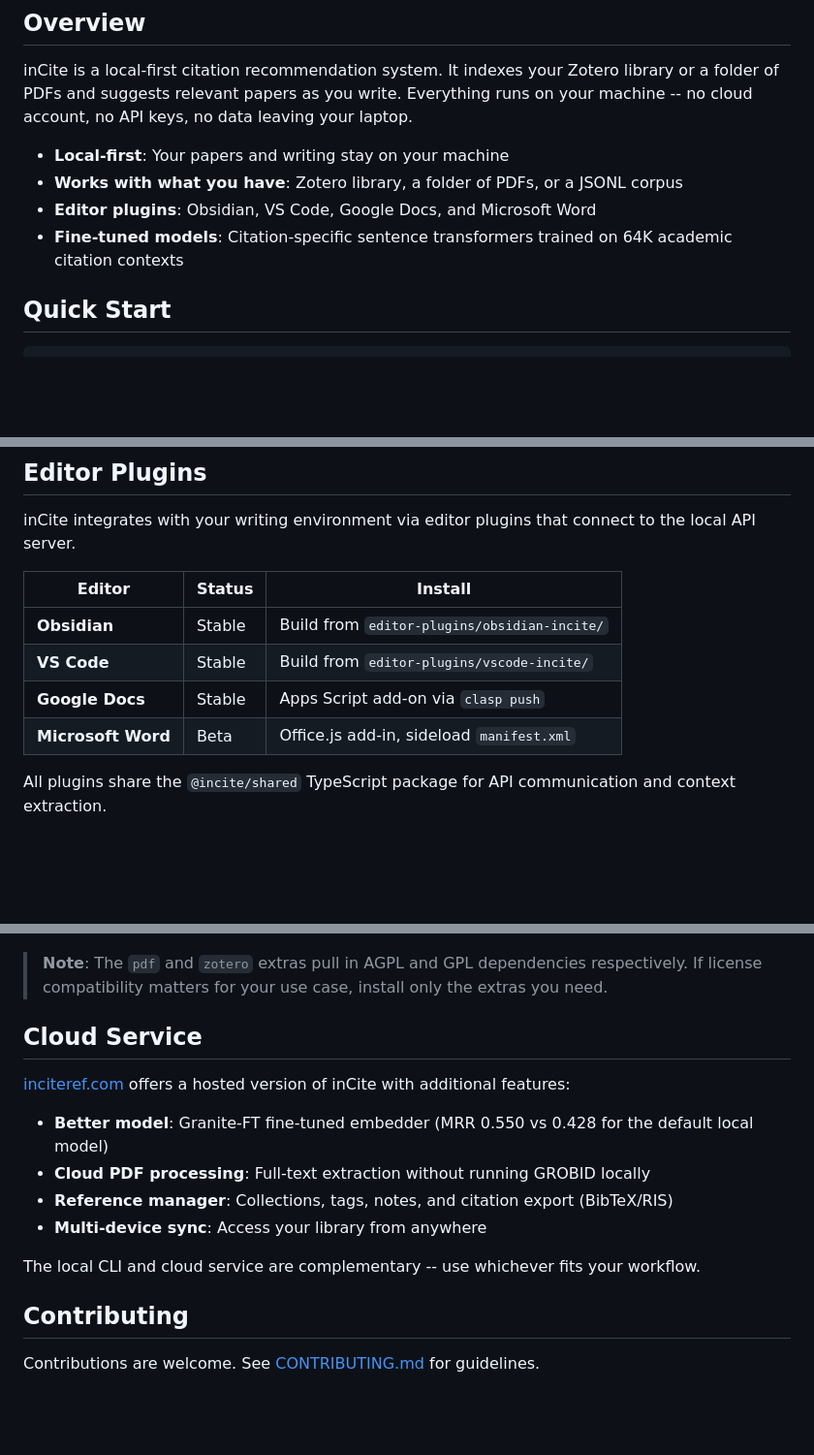
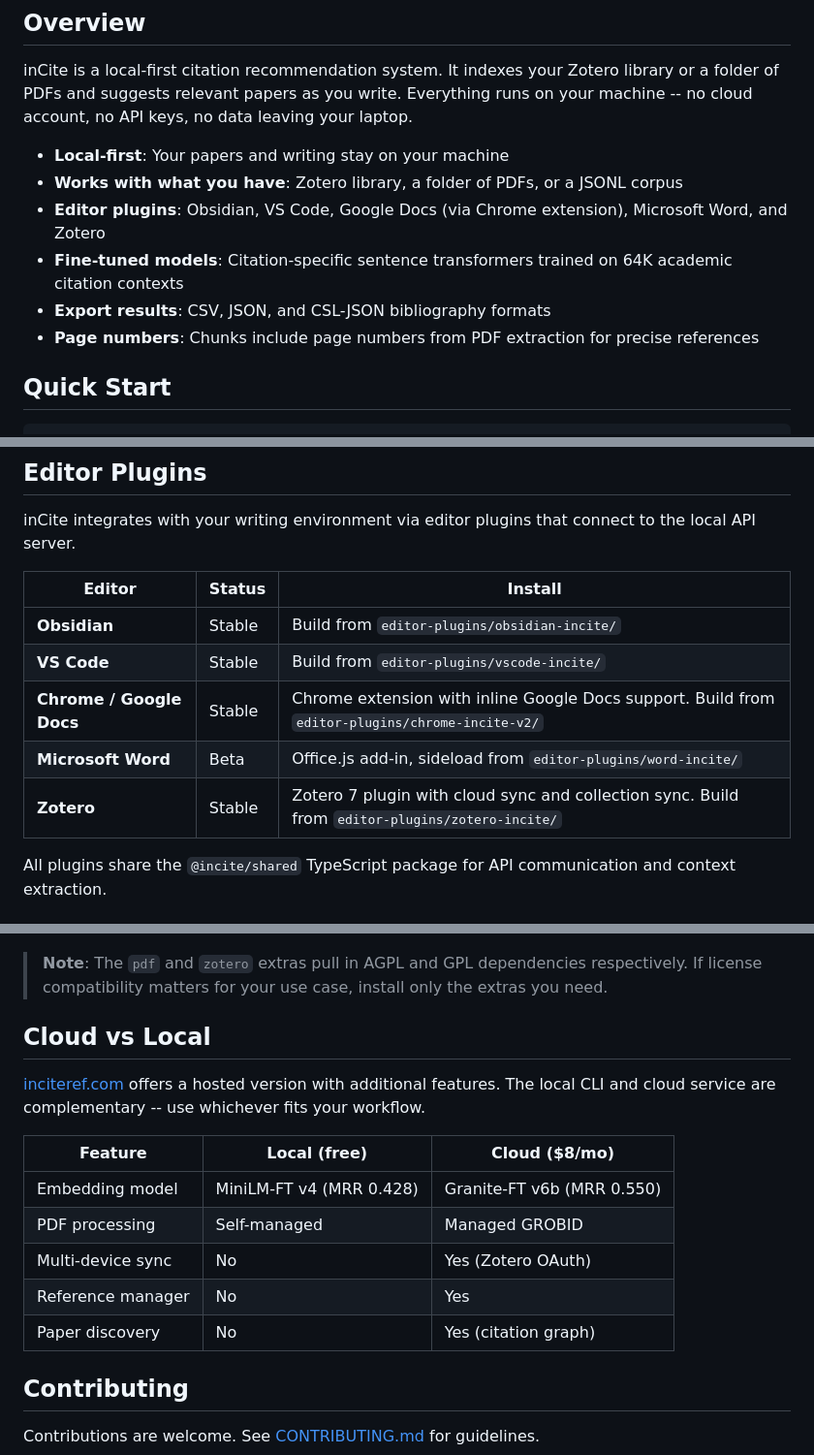
Before and after one commit to galenphall/incite, a Markdown page: README.md, 3 parts joined by grey strips. Shown at 97% size. Drawn GitHub-style; blank space fills up the shorter version.

Commit message:
docs: update README with new features and cloud comparison
Add export formats (CSV, JSON, CSL-JSON) and page numbers to feature list.
Update editor plugins table: Chrome extension now covers Google Docs, add
Zotero plugin with cloud/collection sync. Replace Cloud Service section
with Cloud vs Local comparison table.

Co-Authored-By: Claude Opus 4.6 <noreply@anthropic.com>

```diff
--- a/README.md
+++ b/README.md
@@ -12,8 +12,10 @@ inCite is a local-first citation recommendation system. It indexes your Zotero l
 
 - **Local-first**: Your papers and writing stay on your machine
 - **Works with what you have**: Zotero library, a folder of PDFs, or a JSONL corpus
-- **Editor plugins**: Obsidian, VS Code, Google Docs, and Microsoft Word
+- **Editor plugins**: Obsidian, VS Code, Google Docs (via Chrome extension), Microsoft Word, and Zotero
 - **Fine-tuned models**: Citation-specific sentence transformers trained on 64K academic citation contexts
+- **Export results**: CSV, JSON, and CSL-JSON bibliography formats
+- **Page numbers**: Chunks include page numbers from PDF extraction for precise references
 
 ## Quick Start
 
@@ -76,8 +78,9 @@ inCite integrates with your writing environment via editor plugins that connect
 |--------|--------|---------|
 | **Obsidian** | Stable | Build from `editor-plugins/obsidian-incite/` |
 | **VS Code** | Stable | Build from `editor-plugins/vscode-incite/` |
-| **Google Docs** | Stable | Apps Script add-on via `clasp push` |
-| **Microsoft Word** | Beta | Office.js add-in, sideload `manifest.xml` |
+| **Chrome / Google Docs** | Stable | Chrome extension with inline Google Docs support. Build from `editor-plugins/chrome-incite-v2/` |
+| **Microsoft Word** | Beta | Office.js add-in, sideload from `editor-plugins/word-incite/` |
+| **Zotero** | Stable | Zotero 7 plugin with cloud sync and collection sync. Build from `editor-plugins/zotero-incite/` |
 
 All plugins share the `@incite/shared` TypeScript package for API communication and context extraction.
 
@@ -131,16 +134,17 @@ pip install incite[all]       # Everything
 
 > **Note**: The `pdf` and `zotero` extras pull in AGPL and GPL dependencies respectively. If license compatibility matters for your use case, install only the extras you need.
 
-## Cloud Service
+## Cloud vs Local
 
-[inciteref.com](https://inciteref.com) offers a hosted version of inCite with additional features:
+[inciteref.com](https://inciteref.com) offers a hosted version with additional features. The local CLI and cloud service are complementary -- use whichever fits your workflow.
 
-- **Better model**: Granite-FT fine-tuned embedder (MRR 0.550 vs 0.428 for the default local model)
-- **Cloud PDF processing**: Full-text extraction without running GROBID locally
-- **Reference manager**: Collections, tags, notes, and citation export (BibTeX/RIS)
-- **Multi-device sync**: Access your library from anywhere
-
-The local CLI and cloud service are complementary -- use whichever fits your workflow.
+| Feature | Local (free) | Cloud ($8/mo) |
+|---------|-------------|---------------|
+| Embedding model | MiniLM-FT v4 (MRR 0.428) | Granite-FT v6b (MRR 0.550) |
+| PDF processing | Self-managed | Managed GROBID |
+| Multi-device sync | No | Yes (Zotero OAuth) |
+| Reference manager | No | Yes |
+| Paper discovery | No | Yes (citation graph) |
 
 ## Contributing
 
```
